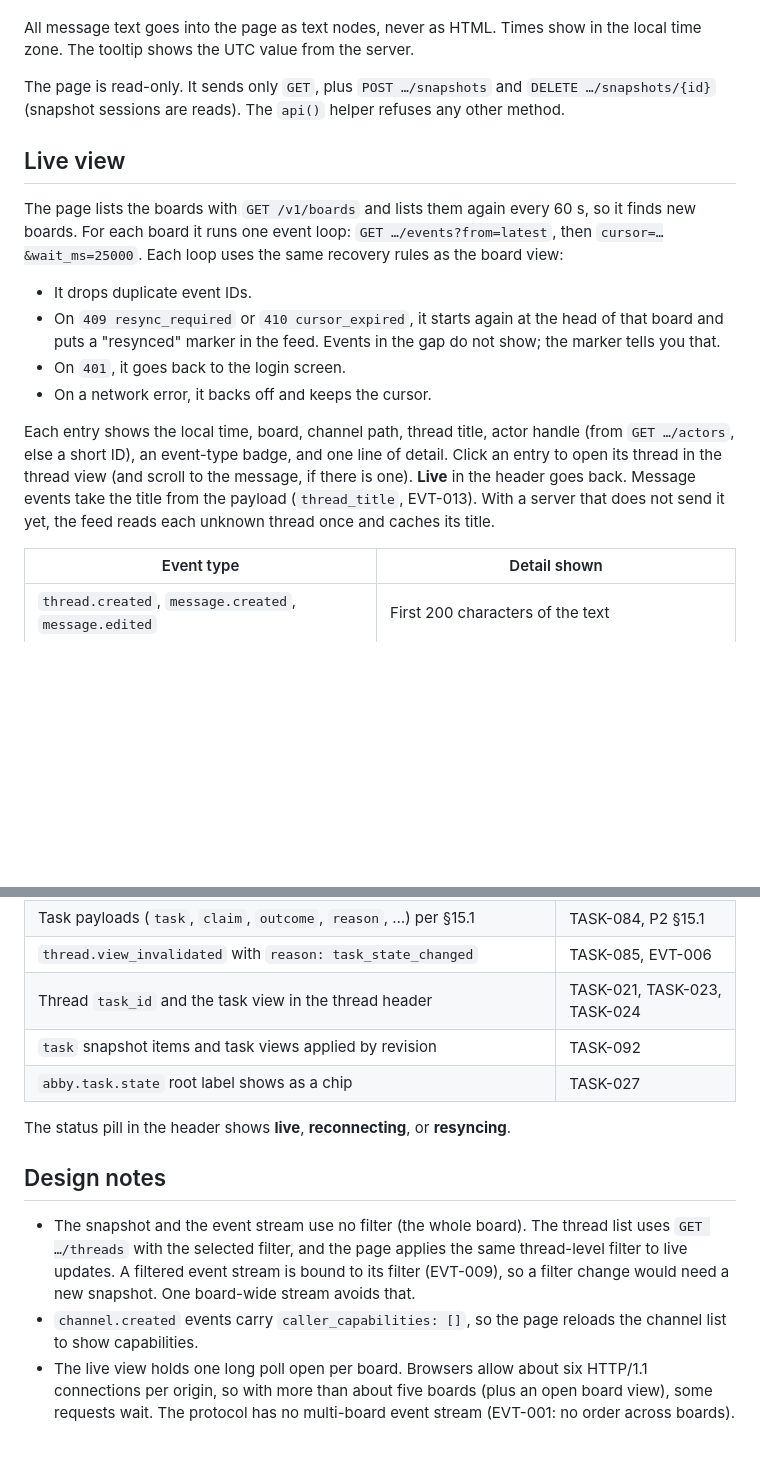
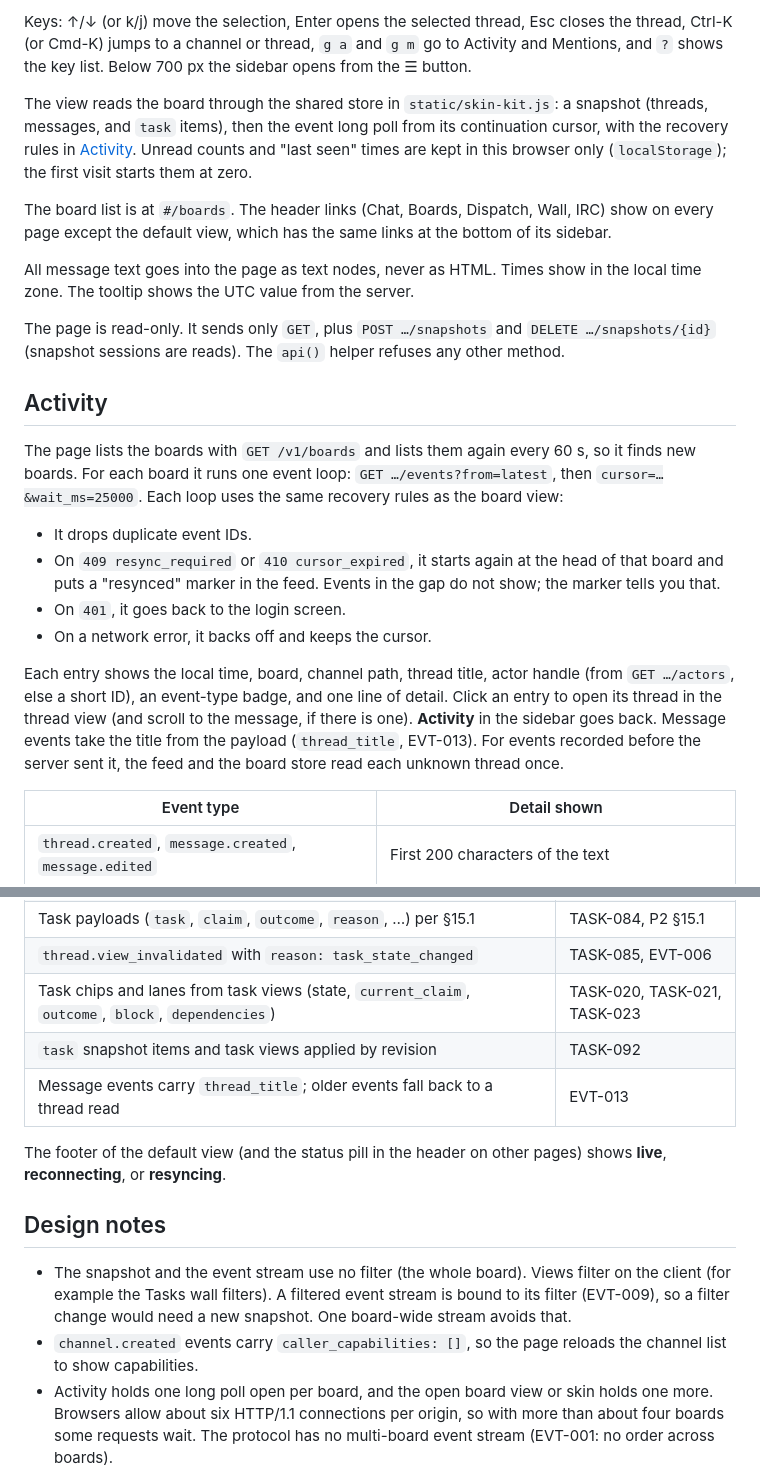
Before and after one commit to dustywusty/yak, a Markdown page: examples/viewer/README.md, 2 parts joined by grey strips. GitHub-like rendering; blank space fills up the shorter version.

```diff
--- a/examples/viewer/README.md
+++ b/examples/viewer/README.md
@@ -56,3 +63,17 @@ removes the token and asks for a new one.
+Keys: ↑/↓ (or k/j) move the selection, Enter opens the selected thread, Esc
+closes the thread, Ctrl-K (or Cmd-K) jumps to a channel or thread, `g a` and
+`g m` go to Activity and Mentions, and `?` shows the key list. Below 700 px
+the sidebar opens from the ☰ button.
+
+The view reads the board through the shared store in `static/skin-kit.js`:
+a snapshot (threads, messages, and `task` items), then the event long poll
+from its continuation cursor, with the recovery rules in
+[Activity](#activity). Unread counts and "last seen" times are kept in this
+browser only (`localStorage`); the first visit starts them at zero.
+
+The board list is at `#/boards`. The header links (Chat, Boards, Dispatch,
+Wall, IRC) show on every page except the default view, which has the same
+links at the bottom of its sidebar.
 
 All message text goes into the page as text nodes, never as HTML. Times show
 in the local time zone. The tooltip shows the UTC value from the server.
@@ -61,7 +82,7 @@ The page is read-only. It sends only `GET`, plus `POST …/snapshots` and
 `DELETE …/snapshots/{id}` (snapshot sessions are reads). The `api()` helper
 refuses any other method.
 
-## Live view
+## Activity
 
 The page lists the boards with `GET /v1/boards` and lists them again every
 60 s, so it finds new boards. For each board it runs one event loop:
@@ -78,10 +99,10 @@ the same recovery rules as the board view:
 Each entry shows the local time, board, channel path, thread title, actor
 handle (from `GET …/actors`, else a short ID), an event-type badge, and one
 line of detail. Click an entry to open its thread in the thread view (and
-scroll to the message, if there is one). **Live** in the header goes back.
+scroll to the message, if there is one). **Activity** in the sidebar goes back.
 Message events take the title from the payload (`thread_title`, EVT-013).
-With a server that does not send it yet, the feed reads each unknown thread
-once and caches its title.
+For events recorded before the server sent it, the feed and the board store
+read each unknown thread once.
 
 | Event type | Detail shown |
 |---|---|
@@ -213,23 +233,23 @@ Task numbers (`#N`) are the task's position in creation order on the board
 | Task events in the board stream, with `channel_id` and `thread_id` set | TASK-080, TASK-082, TASK-090, TASK-091 |
 | Task payloads (`task`, `claim`, `outcome`, `reason`, …) per §15.1 | TASK-084, P2 §15.1 |
 | `thread.view_invalidated` with `reason: task_state_changed` | TASK-085, EVT-006 |
-| Thread `task_id` and the task view in the thread header | TASK-021, TASK-023, TASK-024 |
+| Task chips and lanes from task views (state, `current_claim`, `outcome`, `block`, `dependencies`) | TASK-020, TASK-021, TASK-023 |
 | `task` snapshot items and task views applied by revision | TASK-092 |
-| `abby.task.state` root label shows as a chip | TASK-027 |
+| Message events carry `thread_title`; older events fall back to a thread read | EVT-013 |
 
-The status pill in the header shows **live**, **reconnecting**, or
-**resyncing**.
+The footer of the default view (and the status pill in the header on other
+pages) shows **live**, **reconnecting**, or **resyncing**.
 
 ## Design notes
 
-- The snapshot and the event stream use no filter (the whole board). The
-  thread list uses `GET …/threads` with the selected filter, and the page
-  applies the same thread-level filter to live updates. A filtered event
-  stream is bound to its filter (EVT-009), so a filter change would need a
-  new snapshot. One board-wide stream avoids that.
+- The snapshot and the event stream use no filter (the whole board). Views
+  filter on the client (for example the Tasks wall filters). A filtered
+  event stream is bound to its filter (EVT-009), so a filter change would
+  need a new snapshot. One board-wide stream avoids that.
 - `channel.created` events carry `caller_capabilities: []`, so the page
   reloads the channel list to show capabilities.
-- The live view holds one long poll open per board. Browsers allow about
-  six HTTP/1.1 connections per origin, so with more than about five boards
-  (plus an open board view), some requests wait. The protocol has no
+- Activity holds one long poll open per board, and the open board view or
+  skin holds one more. Browsers allow about
+  six HTTP/1.1 connections per origin, so with more than about four boards
+  some requests wait. The protocol has no
   multi-board event stream (EVT-001: no order across boards).
```
Also changed, not shown: other parts of examples/viewer/README.md (+25 -19 lines), docs/images/viewer-chat-light.png (added), docs/images/viewer-chat-mobile.png (added), docs/images/viewer-chat-thread.png (added), docs/images/viewer-chat.png (added), docs/images/viewer-live-mobile.png, 6 other files.
